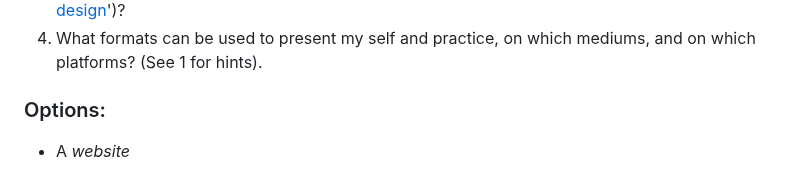
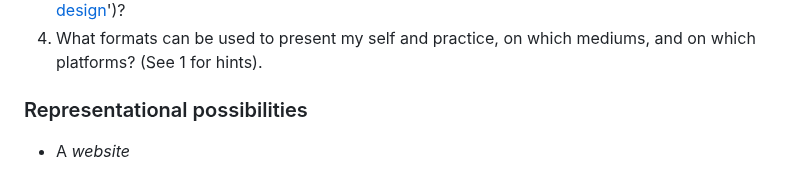
Before and after one commit to francois-gm/go-kabk-y2-portfolio, a Markdown page: 01 - 20250403 - Introduction/README.md, the part around the change. Drawn GitHub-style.

```diff
--- a/01 - 20250403 - Introduction/README.md
+++ b/01 - 20250403 - Introduction/README.md
@@ -9,7 +9,7 @@ Thinking about one's self-representation online.
 3) How shall I 'present my self', language-wise, working out the narrative (the '[obligation to self-design](https://www.e-flux.com/journal/00/68457/the-obligation-to-self-design/)')?
 4) What formats can be used to present my self and practice, on which mediums, and on which platforms? (See 1 for hints).
 
-### Options:
+### Representational possibilities
 
 - A *website*
 
```
